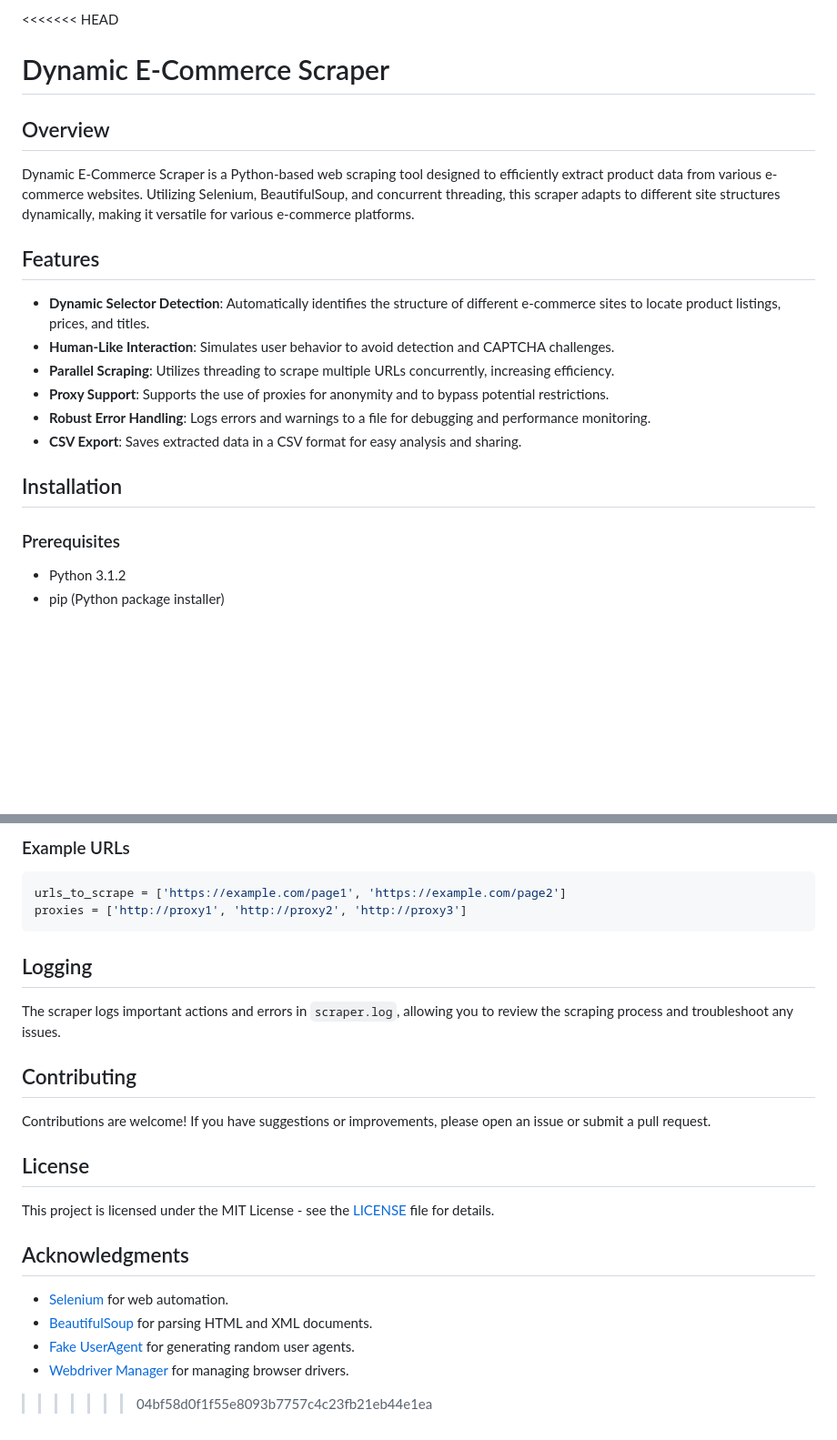
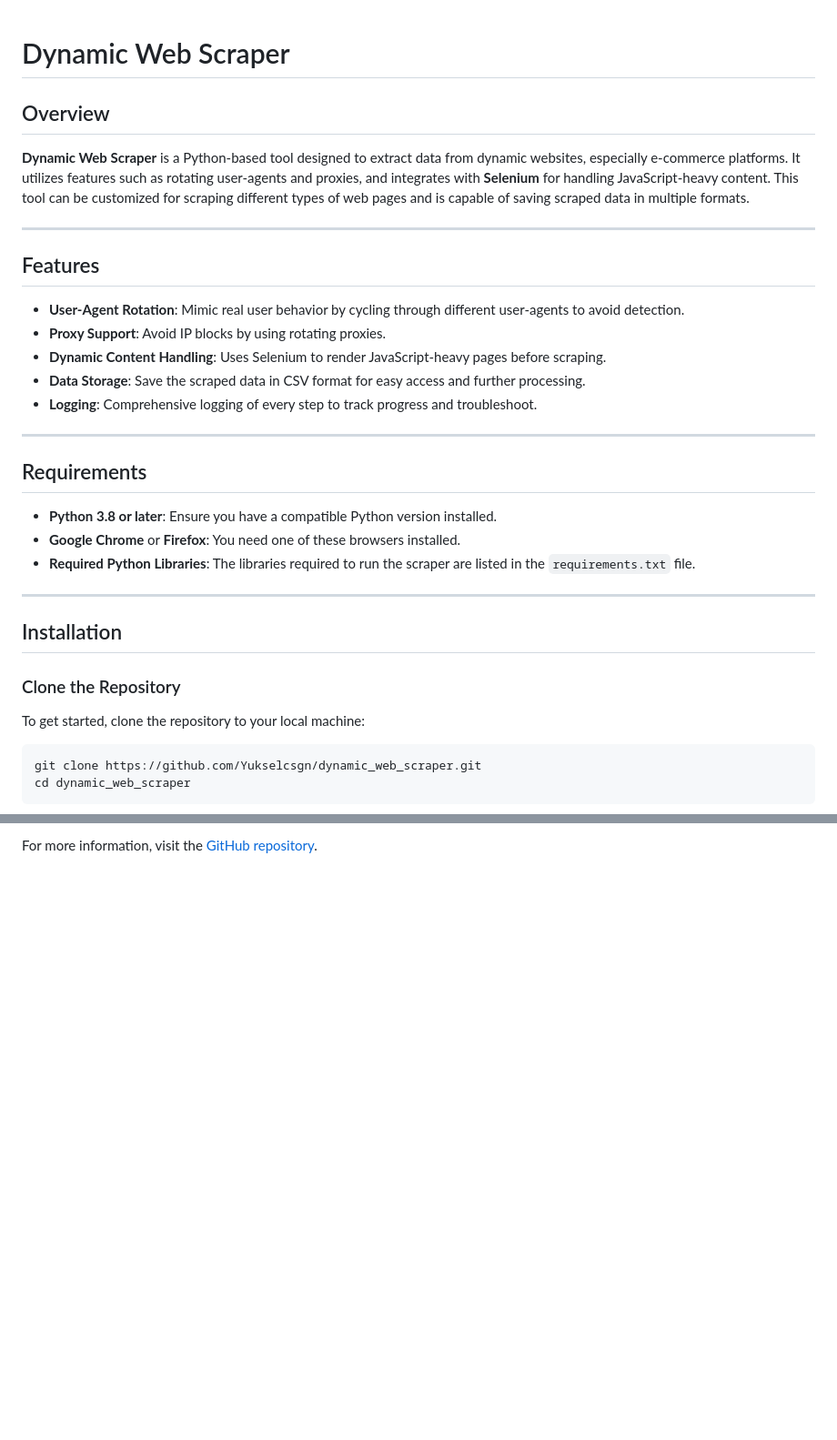
Before and after one commit to Yukselcsgn/dynamic_web_scraper, a Markdown page: README.md, 2 parts joined by grey strips. Shown at 91% size. Drawn GitHub-style; blank space fills up the shorter version.

````diff
--- a/README.md
+++ b/README.md
@@ -1,24 +1,35 @@
-<<<<<<< HEAD
 
-# Dynamic E-Commerce Scraper
+# Dynamic Web Scraper
 
 ## Overview
+**Dynamic Web Scraper** is a Python-based tool designed to extract data from dynamic websites, especially e-commerce platforms. It utilizes features such as rotating user-agents and proxies, and integrates with **Selenium** for handling JavaScript-heavy content. This tool can be customized for scraping different types of web pages and is capable of saving scraped data in multiple formats.
 
-Dynamic E-Commerce Scraper is a Python-based web scraping tool designed to efficiently extract product data from various e-commerce websites. Utilizing Selenium, BeautifulSoup, and concurrent threading, this scraper adapts to different site structures dynamically, making it versatile for various e-commerce platforms.
+---
 
 ## Features
+- **User-Agent Rotation**: Mimic real user behavior by cycling through different user-agents to avoid detection.
+- **Proxy Support**: Avoid IP blocks by using rotating proxies.
+- **Dynamic Content Handling**: Uses Selenium to render JavaScript-heavy pages before scraping.
+- **Data Storage**: Save the scraped data in CSV format for easy access and further processing.
+- **Logging**: Comprehensive logging of every step to track progress and troubleshoot.
 
-- **Dynamic Selector Detection**: Automatically identifies the structure of different e-commerce sites to locate product listings, prices, and titles.
-- **Human-Like Interaction**: Simulates user behavior to avoid detection and CAPTCHA challenges.
-- **Parallel Scraping**: Utilizes threading to scrape multiple URLs concurrently, increasing efficiency.
-- **Proxy Support**: Supports the use of proxies for anonymity and to bypass potential restrictions.
-- **Robust Error Handling**: Logs errors and warnings to a file for debugging and performance monitoring.
-- **CSV Export**: Saves extracted data in a CSV format for easy analysis and sharing.
+---
+
+## Requirements
+
+- **Python 3.8 or later**: Ensure you have a compatible Python version installed.
+- **Google Chrome** or **Firefox**: You need one of these browsers installed.
+- **Required Python Libraries**: The libraries required to run the scraper are listed in the `requirements.txt` file.
+
+---
 
 ## Installation
 
-### Prerequisites
+### Clone the Repository
+To get started, clone the repository to your local machine:
 
-- Python 3.1.2
-- pip (Python package installer)
+```bash
+git clone https://github.com/Yukselcsgn/dynamic_web_scraper.git
+cd dynamic_web_scraper
+```
 
@@ -147,25 +184 @@ python main.py
-### Example URLs
-```python
-urls_to_scrape = ['https://example.com/page1', 'https://example.com/page2']
-proxies = ['http://proxy1', 'http://proxy2', 'http://proxy3']
-```
-
-## Logging
-
-The scraper logs important actions and errors in `scraper.log`, allowing you to review the scraping process and troubleshoot any issues.
-
-## Contributing
-
-Contributions are welcome! If you have suggestions or improvements, please open an issue or submit a pull request.
-
-## License
-
-This project is licensed under the MIT License - see the [LICENSE](LICENSE) file for details.
-
-## Acknowledgments
-
-- [Selenium](https://www.selenium.dev/) for web automation.
-- [BeautifulSoup](https://www.crummy.com/software/BeautifulSoup/) for parsing HTML and XML documents.
-- [Fake UserAgent](https://github.com/helixdragon/fake-useragent) for generating random user agents.
-- [Webdriver Manager](https://github.com/SergeyPirogov/webdriver_manager) for managing browser drivers.
->>>>>>> 04bf58d0f1f55e8093b7757c4c23fb21eb44e1ea
+For more information, visit the [GitHub repository](https://github.com/Yukselcsgn/dynamic_web_scraper).
````
Also changed, not shown: other parts of README.md (+125 -99 lines).
